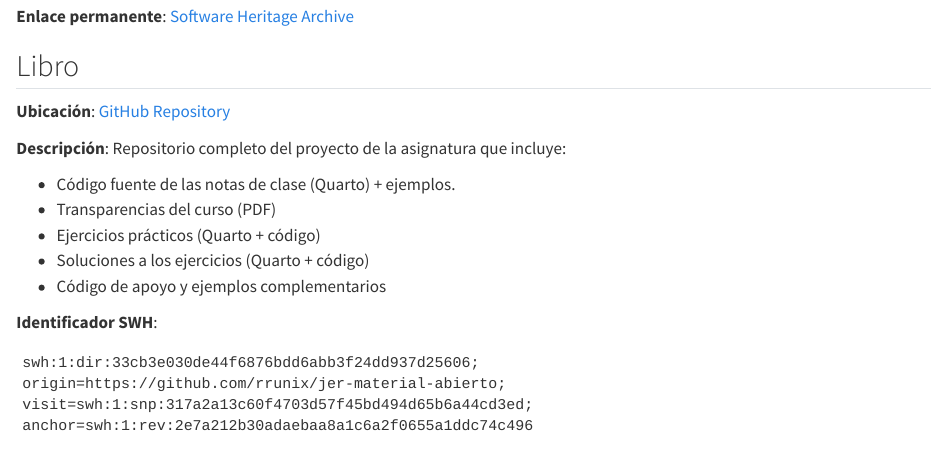
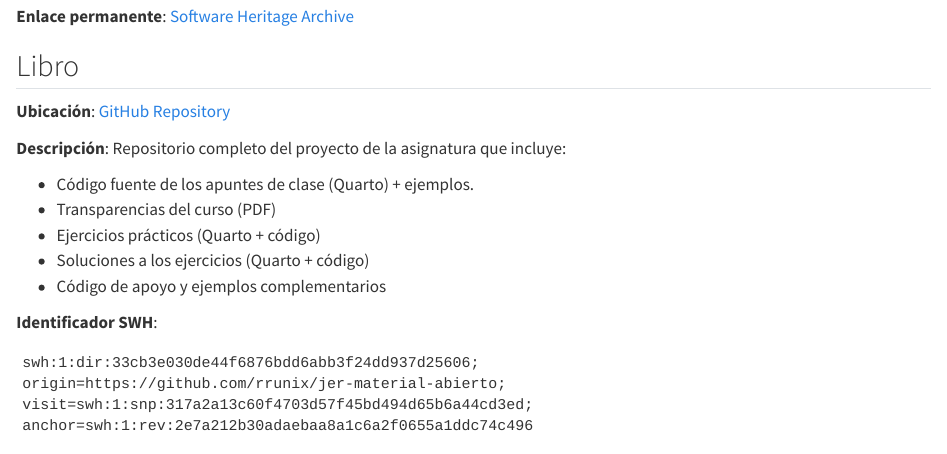
Before and after one commit to rrunix/jer_notes, a Quarto document (ch/code/code.qmd): the page in a window 1100 px wide, from 450 px down. Rendered offline with R 4.5, knitr and Pandoc in place of Quarto, with nearby package versions.

Commit message:
change notas -> apuntes

```diff
--- a/ch/code/code.qmd
+++ b/ch/code/code.qmd
@@ -27,7 +27,7 @@ anchor=swh:1:rev:3f99cd855ca1298ff61620308ba51d1dd37b7a41
 
 **Descripción**: Repositorio completo del proyecto de la asignatura que incluye:
 
-- Código fuente de las notas de clase (Quarto) + ejemplos.
+- Código fuente de los apuntes de clase (Quarto) + ejemplos.
 - Transparencias del curso (PDF)
 - Ejercicios prácticos (Quarto + código)
 - Soluciones a los ejercicios (Quarto + código)
```
Also changed, not shown: ch/study/study_guide.qmd (+2 -2 lines), README.md, cover/_cover.html (added), slides/app_layer.pdf, slides/phaser_intro.pdf.
